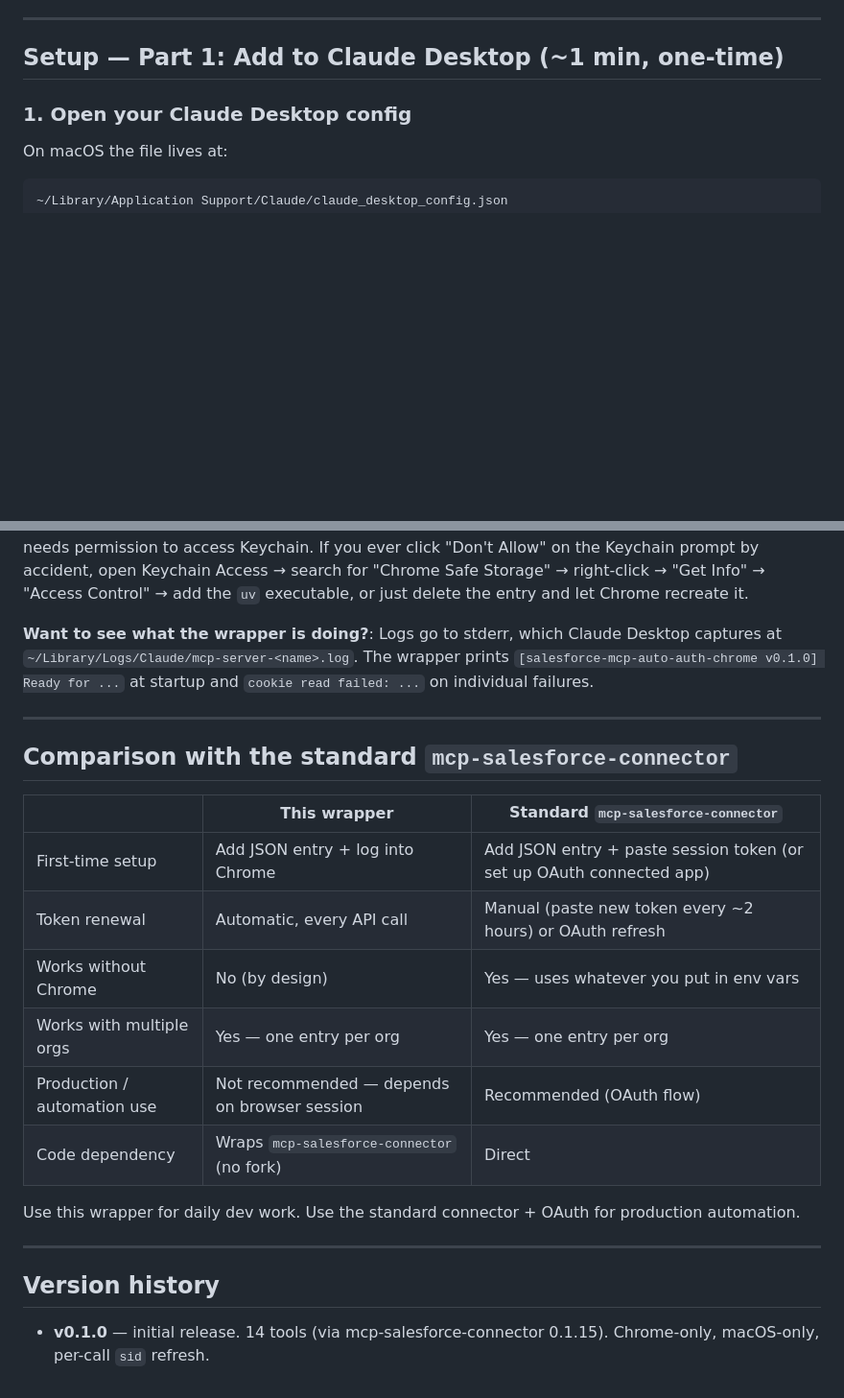
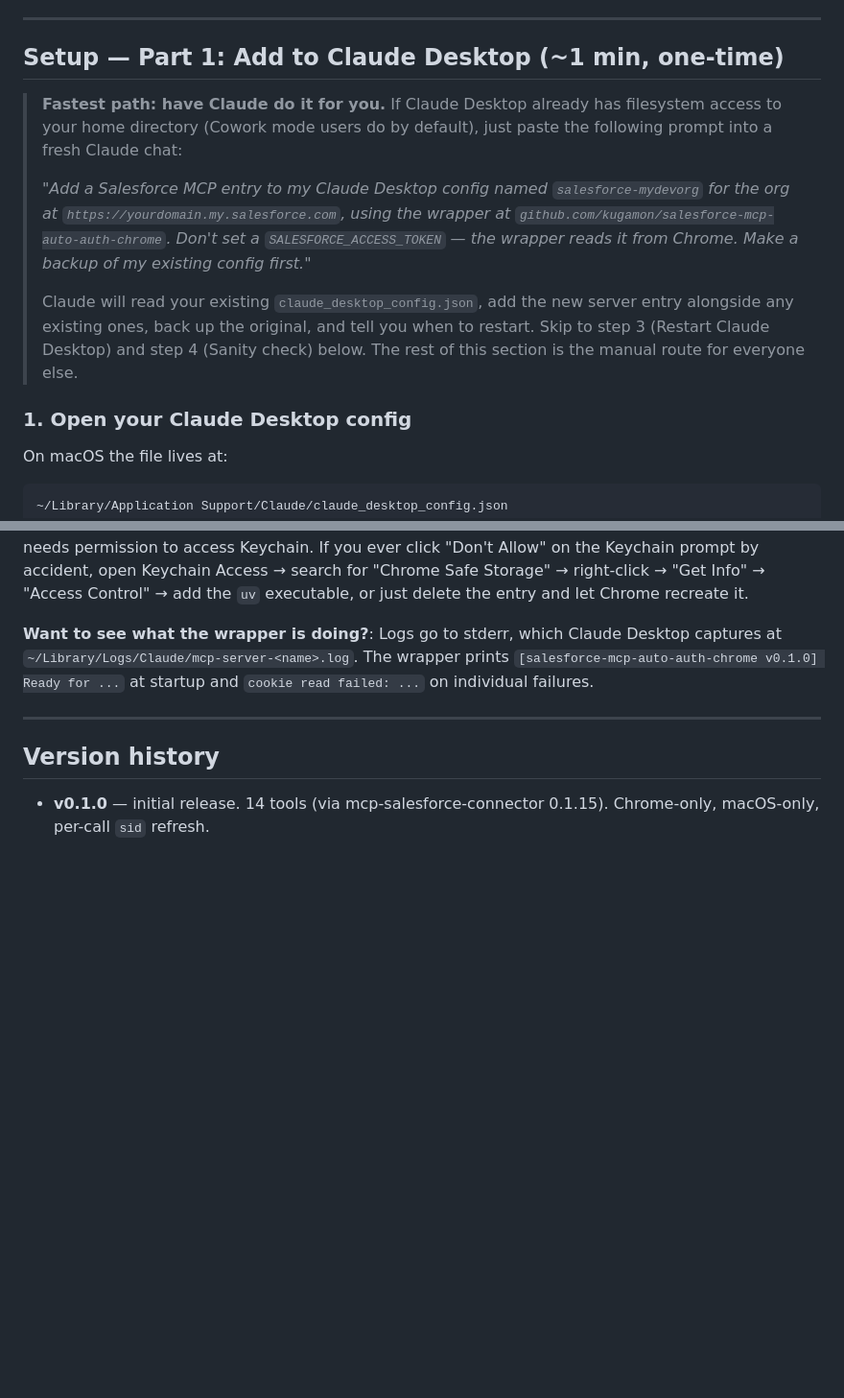
Before and after one commit to itsbrex/salesforce-mcp-auto-auth-chrome, a Markdown page: README.md, 2 parts joined by grey strips. Shown at 96% size. Drawn GitHub-style; blank space fills up the shorter version.

Commit message:
README: add "ask Claude" fast-path; drop redundant comparison table
Two changes:

1. Setup Part 1 now leads with a callout: paste a prompt into Claude
   and let it edit claude_desktop_config.json for you (preserves existing
   entries, makes a backup, tells you when to restart). The manual route
   stays below for users who'd rather edit JSON by hand.

2. Removed the "Comparison with the standard mcp-salesforce-connector"
   table near the bottom — the trade-offs it captured are already
   covered in the "Why a local wrapper (vs. alternatives we tried)"
   section and in the docs/how-it-works.md write-up.

```diff
--- a/README.md
+++ b/README.md
@@ -33,6 +33,12 @@ The package is a thin Python shim around `mcp-salesforce-connector`. On every AP
 ---
 
 ## Setup — Part 1: Add to Claude Desktop (~1 min, one-time)
+
+> **Fastest path: have Claude do it for you.** If Claude Desktop already has filesystem access to your home directory (Cowork mode users do by default), just paste the following prompt into a fresh Claude chat:
+>
+> *"Add a Salesforce MCP entry to my Claude Desktop config named `salesforce-mydevorg` for the org at `https://yourdomain.my.salesforce.com`, using the wrapper at `github.com/kugamon/salesforce-mcp-auto-auth-chrome`. Don't set a `SALESFORCE_ACCESS_TOKEN` — the wrapper reads it from Chrome. Make a backup of my existing config first."*
+>
+> Claude will read your existing `claude_desktop_config.json`, add the new server entry alongside any existing ones, back up the original, and tell you when to restart. Skip to step 3 (Restart Claude Desktop) and step 4 (Sanity check) below. The rest of this section is the manual route for everyone else.
 
 ### 1. Open your Claude Desktop config
 
@@ -249,21 +255,6 @@ Every API call. The `sid` from Chrome is read fresh each time — Salesforce ses
 
 ---
 
-## Comparison with the standard `mcp-salesforce-connector`
-
-| | This wrapper | Standard `mcp-salesforce-connector` |
-| --- | --- | --- |
-| First-time setup | Add JSON entry + log into Chrome | Add JSON entry + paste session token (or set up OAuth connected app) |
-| Token renewal | Automatic, every API call | Manual (paste new token every ~2 hours) or OAuth refresh |
-| Works without Chrome | No (by design) | Yes — uses whatever you put in env vars |
-| Works with multiple orgs | Yes — one entry per org | Yes — one entry per org |
-| Production / automation use | Not recommended — depends on browser session | Recommended (OAuth flow) |
-| Code dependency | Wraps `mcp-salesforce-connector` (no fork) | Direct |
-
-Use this wrapper for daily dev work. Use the standard connector + OAuth for production automation.
-
----
-
 ## Version history
 
 - **v0.1.0** — initial release. 14 tools (via mcp-salesforce-connector 0.1.15). Chrome-only, macOS-only, per-call `sid` refresh.
```
